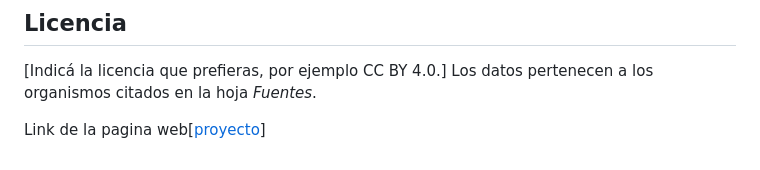
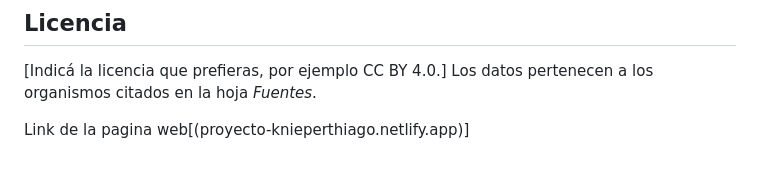
Before and after one commit to thiagoknieper43-bot/Proyecto-Thiago-Knieper, a Markdown page: README.md, the part around the change. GitHub-like rendering.

```diff
--- a/README.md
+++ b/README.md
@@ -92,4 +92,4 @@ Proyecto elaborado por **[Thiago Knieper]**, [Higiene y Seguridad], [Informatica
 
 [Indicá la licencia que prefieras, por ejemplo CC BY 4.0.] Los datos pertenecen a los organismos citados en la hoja *Fuentes*.
 
-Link de la pagina web[[proyecto](proyecto-knieperthiago.netlify.app)]
+Link de la pagina web[(proyecto-knieperthiago.netlify.app)]
```
